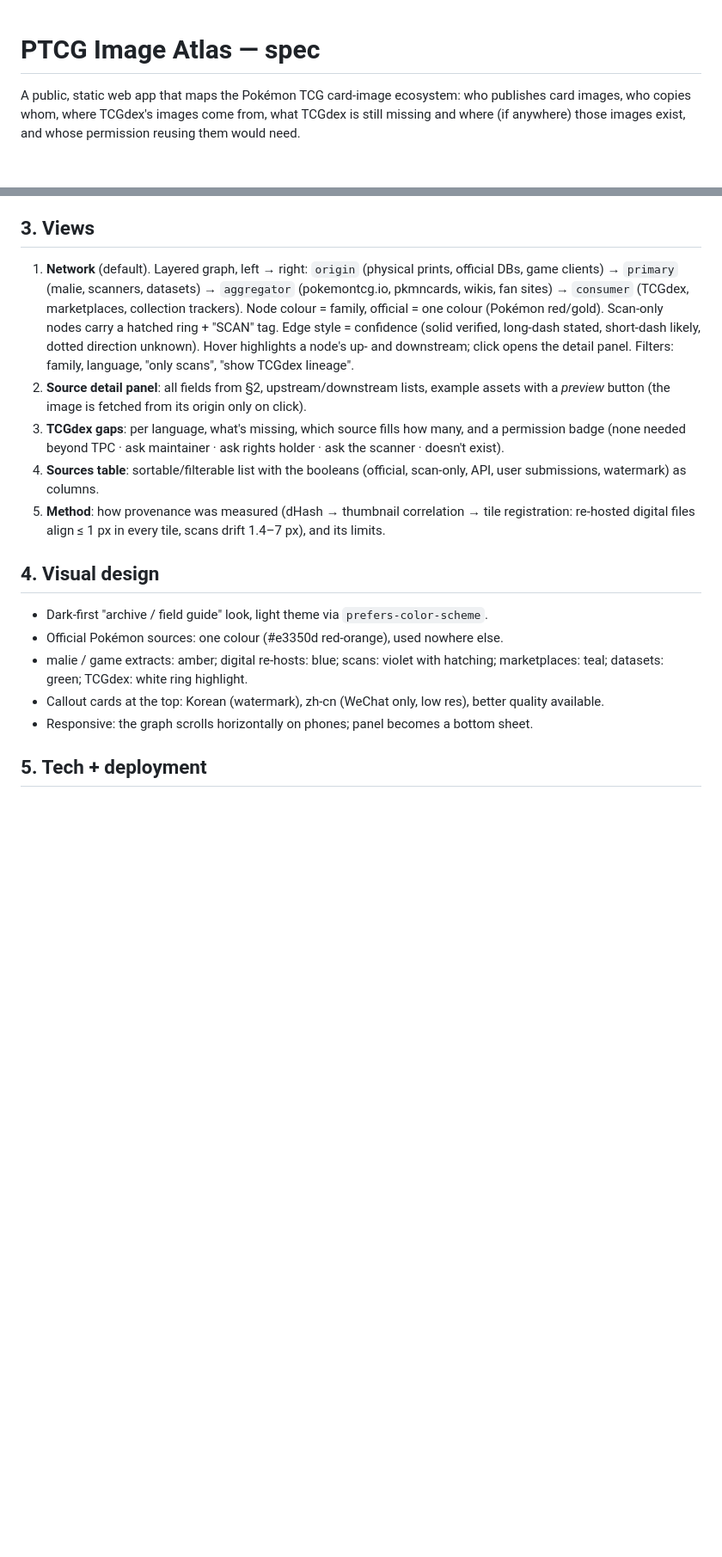
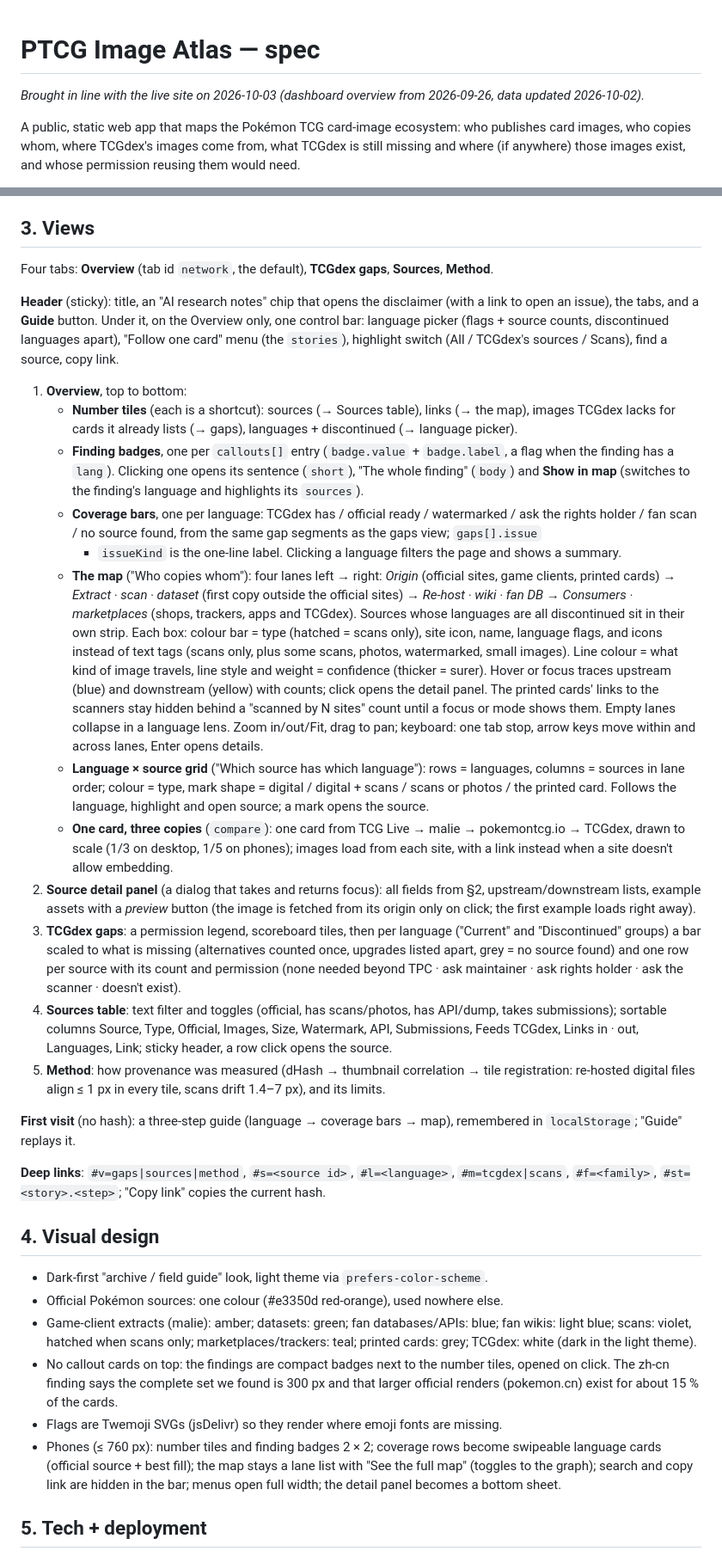
Before and after one commit to nstrelow/ptcg-image-atlas, a Markdown page: spec.md, 2 parts joined by grey strips. Shown at 86% size. GitHub-like rendering; blank space fills up the shorter version.

Commit message:
docs: STATUS + spec match the current site
Co-Authored-By: Claude Opus 5.5 <noreply@anthropic.com>

```diff
--- a/spec.md
+++ b/spec.md
@@ -1,4 +1,6 @@
 # PTCG Image Atlas — spec
+
+*Brought in line with the live site on 2026-10-03 (dashboard overview from 2026-09-26, data updated 2026-10-02).*
 
 A public, static web app that maps the Pokémon TCG card-image ecosystem: who publishes
 card images, who copies whom, where TCGdex's images come from, what TCGdex is still
@@ -84,34 +99,74 @@ states the date and that they are a snapshot.
 
 ## 3. Views
 
-1. **Network** (default). Layered graph, left → right:
-   `origin` (physical prints, official DBs, game clients) → `primary` (malie, scanners,
-   datasets) → `aggregator` (pokemontcg.io, pkmncards, wikis, fan sites) → `consumer`
-   (TCGdex, marketplaces, collection trackers). Node colour = family, official = one
-   colour (Pokémon red/gold). Scan-only nodes carry a hatched ring + "SCAN" tag. Edge
-   style = confidence (solid verified, long-dash stated, short-dash likely, dotted
-   direction unknown). Hover highlights a node's up- and downstream; click opens the
-   detail panel. Filters: family, language, "only scans", "show TCGdex lineage".
-2. **Source detail panel**: all fields from §2, upstream/downstream lists, example assets
-   with a *preview* button (the image is fetched from its origin only on click).
-3. **TCGdex gaps**: per language, what's missing, which source fills how many, and a
-   permission badge (none needed beyond TPC · ask maintainer · ask rights holder · ask
-   the scanner · doesn't exist).
-4. **Sources table**: sortable/filterable list with the booleans (official, scan-only,
-   API, user submissions, watermark) as columns.
+Four tabs: **Overview** (tab id `network`, the default), **TCGdex gaps**, **Sources**, **Method**.
+
+**Header** (sticky): title, an "AI research notes" chip that opens the disclaimer (with a link to
+open an issue), the tabs, and a **Guide** button. Under it, on the Overview only, one control bar:
+language picker (flags + source counts, discontinued languages apart), "Follow one card" menu (the
+`stories`), highlight switch (All / TCGdex's sources / Scans), find a source, copy link.
+
+1. **Overview**, top to bottom:
+   - **Number tiles** (each is a shortcut): sources (→ Sources table), links (→ the map), images
+     TCGdex lacks for cards it already lists (→ gaps), languages + discontinued (→ language picker).
+   - **Finding badges**, one per `callouts[]` entry (`badge.value` + `badge.label`, a flag when the
+     finding has a `lang`). Clicking one opens its sentence (`short`), "The whole finding" (`body`)
+     and **Show in map** (switches to the finding's language and highlights its `sources`).
+   - **Coverage bars**, one per language: TCGdex has / official ready / watermarked / ask the rights
+     holder / fan scan / no source found, from the same gap segments as the gaps view; `gaps[].issue`
+     + `issueKind` is the one-line label. Clicking a language filters the page and shows a summary.
+   - **The map** ("Who copies whom"): four lanes left → right: *Origin* (official sites, game
+     clients, printed cards) → *Extract · scan · dataset* (first copy outside the official sites) →
+     *Re-host · wiki · fan DB* → *Consumers · marketplaces* (shops, trackers, apps and TCGdex).
+     Sources whose languages are all discontinued sit in their own strip. Each box: colour bar = type
+     (hatched = scans only), site icon, name, language flags, and icons instead of text tags (scans
+     only, plus some scans, photos, watermarked, small images). Line colour = what kind of image
+     travels, line style and weight = confidence (thicker = surer). Hover or focus traces upstream
+     (blue) and downstream (yellow) with counts; click opens the detail panel. The printed cards'
+     links to the scanners stay hidden behind a "scanned by N sites" count until a focus or mode
+     shows them. Empty lanes collapse in a language lens. Zoom in/out/Fit, drag to pan; keyboard: one
+     tab stop, arrow keys move within and across lanes, Enter opens details.
+   - **Language × source grid** ("Which source has which language"): rows = languages, columns =
+     sources in lane order; colour = type, mark shape = digital / digital + scans / scans or photos /
+     the printed card. Follows the language, highlight and open source; a mark opens the source.
+   - **One card, three copies** (`compare`): one card from TCG Live → malie → pokemontcg.io →
+     TCGdex, drawn to scale (1/3 on desktop, 1/5 on phones); images load from each site, with a link
+     instead when a site doesn't allow embedding.
+2. **Source detail panel** (a dialog that takes and returns focus): all fields from §2,
+   upstream/downstream lists, example assets with a *preview* button (the image is fetched from its
+   origin only on click; the first example loads right away).
+3. **TCGdex gaps**: a permission legend, scoreboard tiles, then per language ("Current" and
+   "Discontinued" groups) a bar scaled to what is missing (alternatives counted once, upgrades listed
+   apart, grey = no source found) and one row per source with its count and permission (none needed
+   beyond TPC · ask maintainer · ask rights holder · ask the scanner · doesn't exist).
+4. **Sources table**: text filter and toggles (official, has scans/photos, has API/dump, takes
+   submissions); sortable columns Source, Type, Official, Images, Size, Watermark, API, Submissions,
+   Feeds TCGdex, Links in · out, Languages, Link; sticky header, a row click opens the source.
 5. **Method**: how provenance was measured (dHash → thumbnail correlation → tile
    registration: re-hosted digital files align ≤ 1 px in every tile, scans drift 1.4–7 px),
    and its limits.
+
+**First visit** (no hash): a three-step guide (language → coverage bars → map), remembered in
+`localStorage`; "Guide" replays it.
+
+**Deep links**: `#v=gaps|sources|method`, `#s=<source id>`, `#l=<language>`, `#m=tcgdex|scans`,
+`#f=<family>`, `#st=<story>.<step>`; "Copy link" copies the current hash.
 
 ## 4. Visual design
 
 - Dark-first "archive / field guide" look, light theme via `prefers-color-scheme`.
 - Official Pokémon sources: one colour (#e3350d red-orange), used nowhere else.
-- malie / game extracts: amber; digital re-hosts: blue; scans: violet with hatching;
-  marketplaces: teal; datasets: green; TCGdex: white ring highlight.
-- Callout cards at the top: Korean (watermark), zh-cn (WeChat only, low res), better
-  quality available.
-- Responsive: the graph scrolls horizontally on phones; panel becomes a bottom sheet.
+- Game-client extracts (malie): amber; datasets: green; fan databases/APIs: blue; fan wikis: light
+  blue; scans: violet, hatched when scans only; marketplaces/trackers: teal; printed cards: grey;
+  TCGdex: white (dark in the light theme).
+- No callout cards on top: the findings are compact badges next to the number tiles, opened on click.
+  The zh-cn finding says the complete set we found is 300 px and that larger official renders
+  (pokemon.cn) exist for about 15 % of the cards.
+- Flags are Twemoji SVGs (jsDelivr) so they render where emoji fonts are missing.
+- Phones (≤ 760 px): number tiles and finding badges 2 × 2; coverage rows become swipeable language
+  cards (official source + best fill); the map stays a lane list with "See the full map" (toggles to
+  the graph); search and copy link are hidden in the bar; menus open full width; the detail panel
+  becomes a bottom sheet.
 
 ## 5. Tech + deployment
 
```
Also changed, not shown: other parts of spec.md (+26 -13 lines), STATUS.md (+4 -4 lines).
